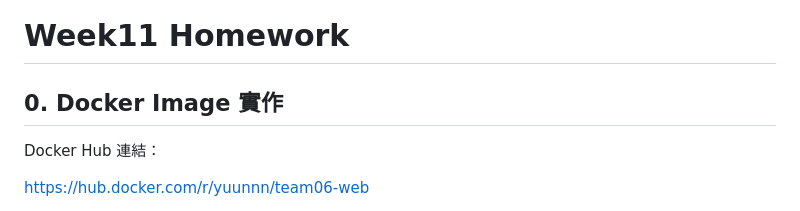
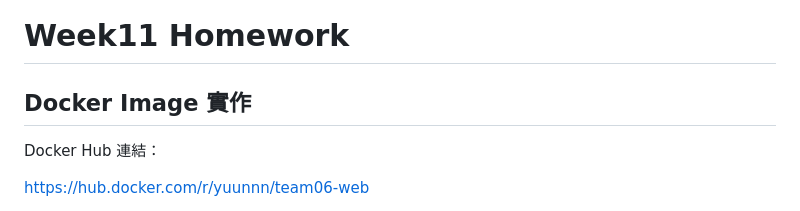
Before and after one commit to Dannyyang0329/Team06, a Markdown page: HW_Report/Week11.md, the part around the change. GitHub-like rendering.

Commit message:
Update Week11.md: docker image link

```diff
--- a/HW_Report/Week11.md
+++ b/HW_Report/Week11.md
@@ -1,6 +1,6 @@
 # Week11 Homework
 
-## 0. Docker Image 實作
+## Docker Image 實作
 
 Docker Hub 連結：
 
```
